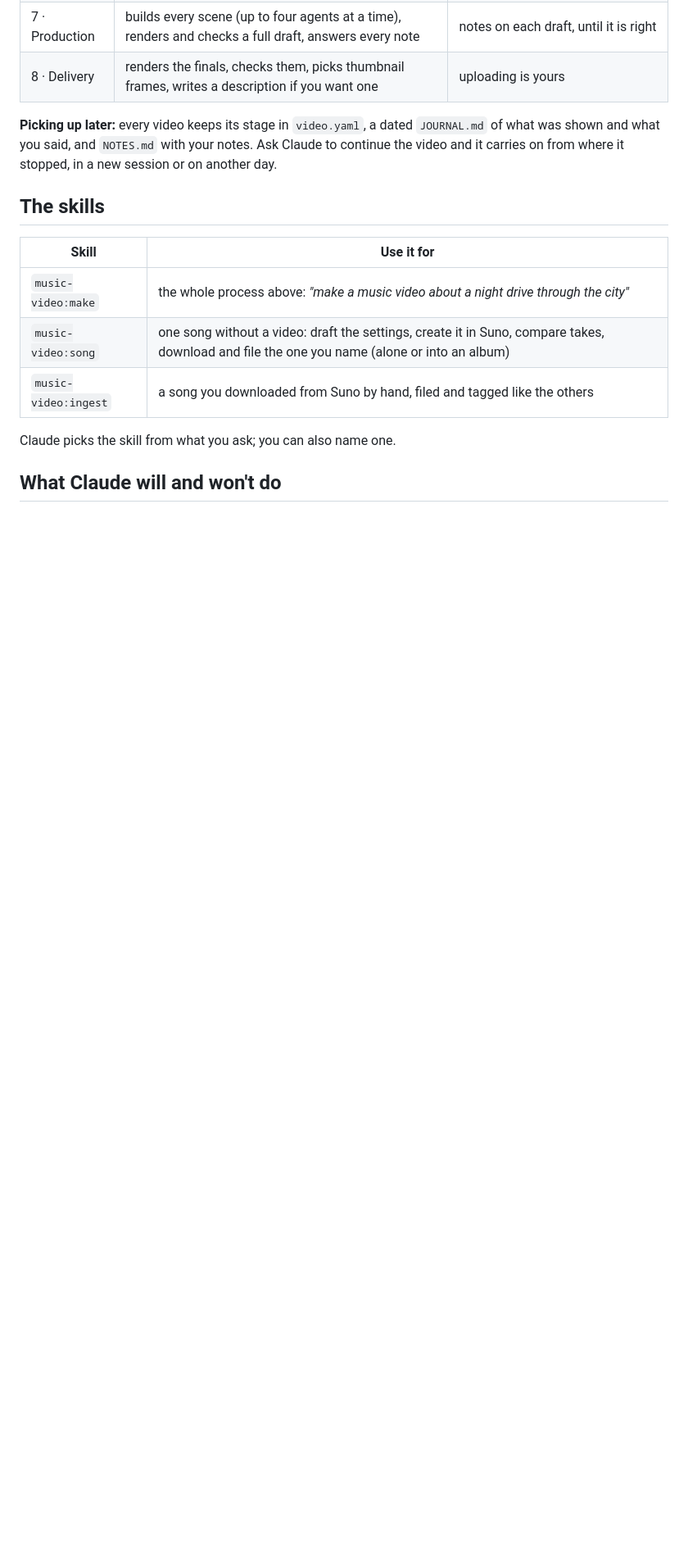
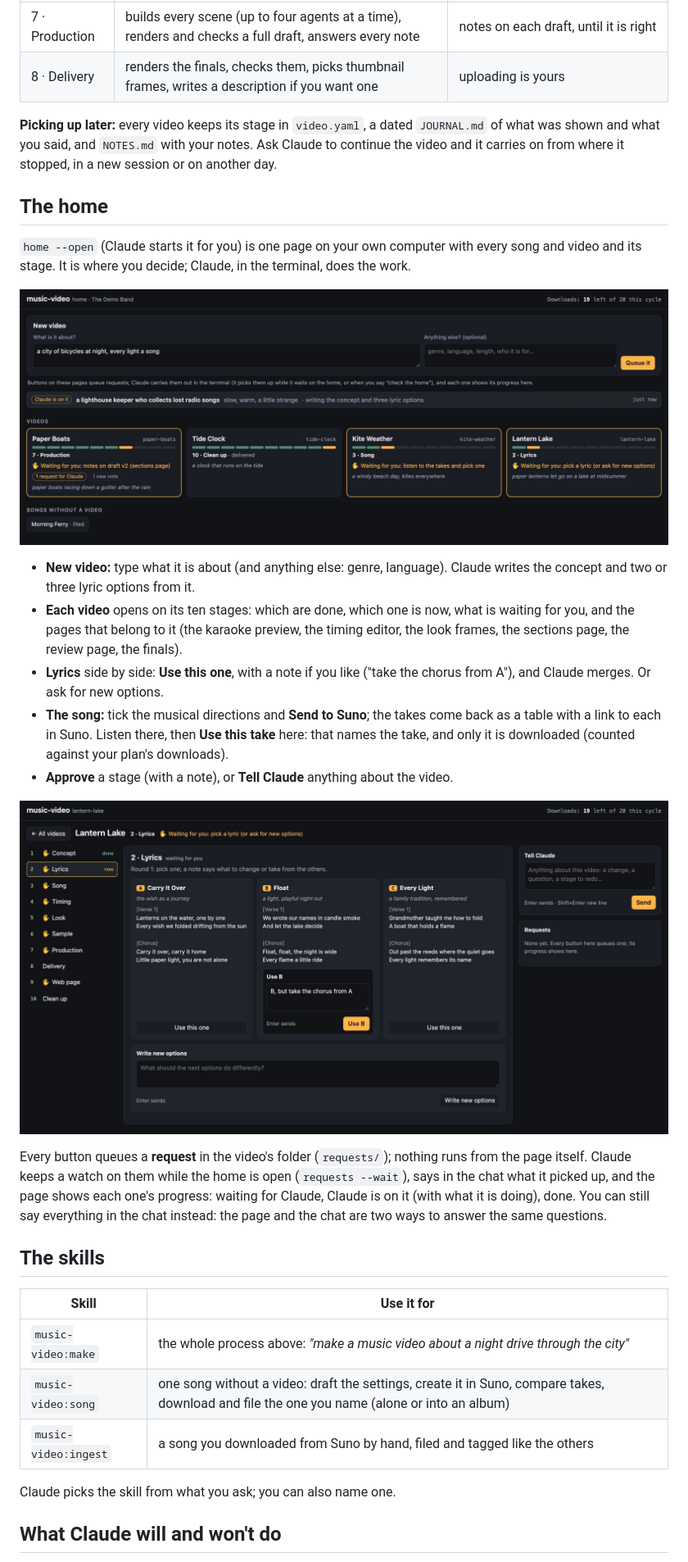
Before and after one commit to DanielLandi/plugins, a Markdown page: music-video/README.md, the part around one of its changes. Shown at 82% size. GitHub-like rendering; pictures changed too: docs/images/music-video-home-lyrics.jpg (added), docs/images/music-video-home.jpg (added); blank space fills up the shorter version.

Commit message:
music-video 0.8.0: README (the home, Compare, screenshots from the demo project), CHANGELOG, version
Co-Authored-By: Claude Opus 5.5 <noreply@anthropic.com>

```diff
--- a/music-video/README.md
+++ b/music-video/README.md
@@ -74,6 +76,32 @@ flowchart TB
 you said, and `NOTES.md` with your notes. Ask Claude to continue the video and it carries on from where it stopped,
 in a new session or on another day.
 
+## The home
+
+`home --open` (Claude starts it for you) is one page on your own computer with every song and video and its
+stage. It is where you decide; Claude, in the terminal, does the work.
+
+![The home: a form to start a new video from a topic, a topic Claude is working on, and a card per video with its stage out of ten and what is waiting for you](../docs/images/music-video-home.jpg)
+
+- **New video:** type what it is about (and anything else: genre, language). Claude writes the concept and two or
+  three lyric options from it.
+- **Each video** opens on its ten stages: which are done, which one is now, what is waiting for you, and the pages
+  that belong to it (the karaoke preview, the timing editor, the look frames, the sections page, the review page,
+  the finals).
+- **Lyrics** side by side: **Use this one**, with a note if you like ("take the chorus from A"), and Claude merges.
+  Or ask for new options.
+- **The song:** tick the musical directions and **Send to Suno**; the takes come back as a table with a link to each
+  in Suno. Listen there, then **Use this take** here: that names the take, and only it is downloaded (counted
+  against your plan's downloads).
+- **Approve** a stage (with a note), or **Tell Claude** anything about the video.
+
+![A video on the home: its ten stages down the side, and the lyrics stage with three options side by side, one being picked with a note](../docs/images/music-video-home-lyrics.jpg)
+
+Every button queues a **request** in the video's folder (`requests/`); nothing runs from the page itself. Claude
+keeps a watch on them while the home is open (`requests --wait`), says in the chat what it picked up, and the page
+shows each one's progress: waiting for Claude, Claude is on it (with what it is doing), done. You can still say
+everything in the chat instead: the page and the chat are two ways to answer the same questions.
+
 ## The skills
 
 | Skill | Use it for |
```
Also changed, not shown: other parts of music-video/README.md (+14 -4 lines), music-video/CHANGELOG.md (+29 -0 lines), docs/images/music-video-sections-compare.jpg (added), 4 other files.
